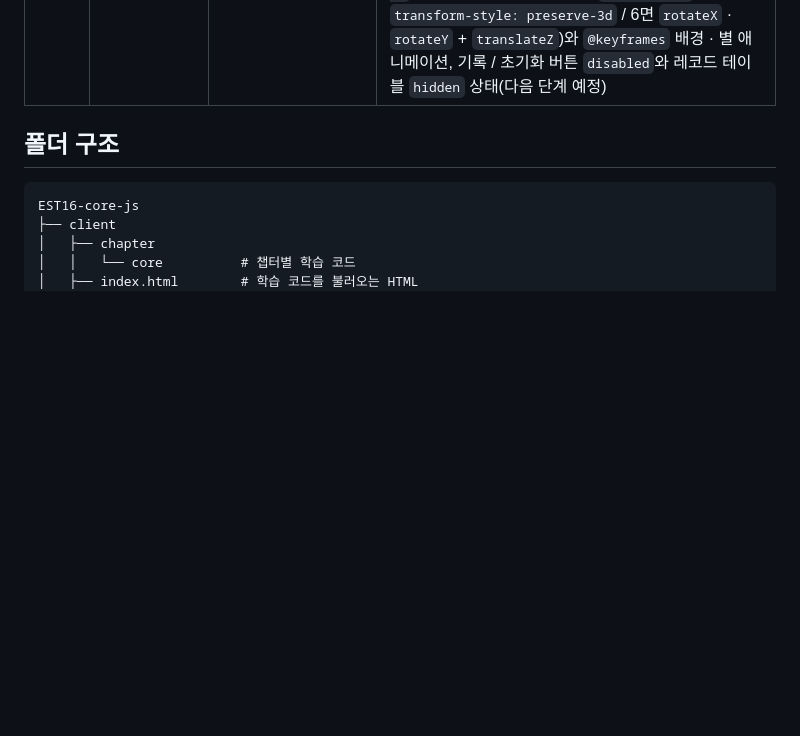
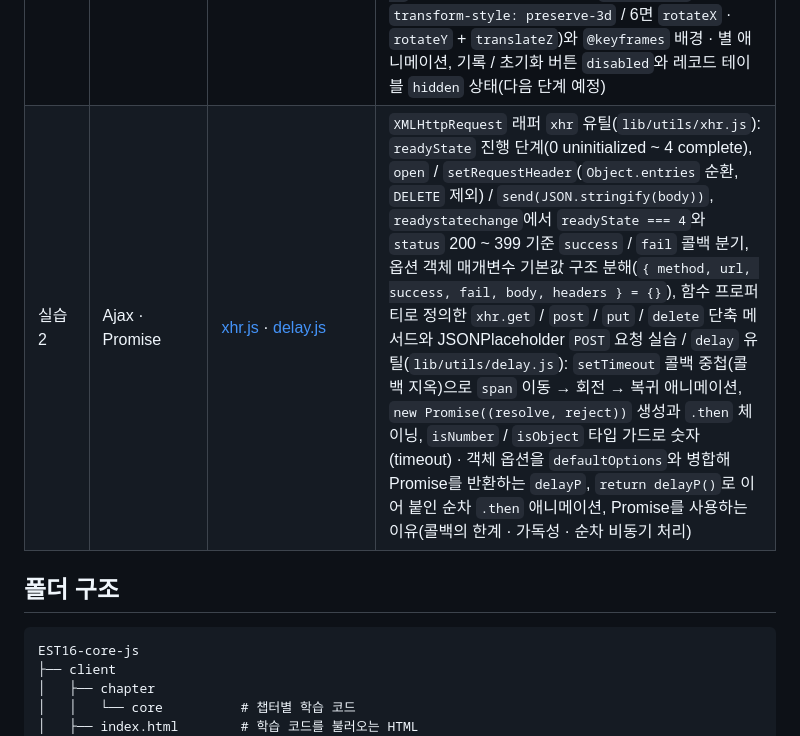
Before and after one commit to simseonbeom/EST16-core-js, a Markdown page: README.md, the part around the change. Drawn GitHub-style; blank space fills up the shorter version.

Commit message:
docs: README 학습 목차에 Ajax 실습 추가
Co-Authored-By: Claude Fable 5.1 <noreply@anthropic.com>

```diff
--- a/README.md
+++ b/README.md
@@ -55,6 +55,7 @@
 | DOM 8 | Bubbling & Capturing | [8.bubble.js](client/chapter/dom/8.bubble.js) | 이벤트 버블링(`section` → `article` → `p` 중첩 구조), `e.target` vs `e.currentTarget`, `stopPropagation`으로 전파 중단, 버블링되지 않는 `mouseenter` / `mouseleave`, 캡처링 |
 | DOM 9 | Delegation | [9.delegation.js](client/chapter/dom/9.delegation.js) | 이벤트 위임(부모 `nav`에 핸들러 하나로 `li` 클릭 처리), `e.target.closest('li')`로 대상 탐색과 가드, `submit` 이벤트 `preventDefault`, 클래스(`classList.contains`) / 속성(`getAttribute('data-name')`) / `dataset` 기반 분기 처리 |
 | 실습 1 | Random Dice | [main.js](client/main.js) · [cube.js](client/lib/animation/cube.js) | ES 모듈(`<script type="module">`) 진입점 `main.js`와 배럴 모듈(`lib/index.js` → `dom` / `math` / `utils` / `error` / `animation`) `import`, `getNodes` 결과 배열 구조 분해로 버튼 3개 선택, `isClicked` 플래그와 `setInterval` / `clearInterval`로 주사위 굴리기 ↔ 멈춤 토글, `diceAnimation` 유틸(`lib/animation/cube.js`): `gsap.utils.random`으로 눈 선택 → 눈별 `rotationX` / `rotationY` 테이블 → `gsap.to`의 `onComplete`에서 `attr(cube, 'dice', n)`로 결과 저장, CSS 3D 큐브(`perspective` / `transform-style: preserve-3d` / 6면 `rotateX` · `rotateY` + `translateZ`)와 `@keyframes` 배경 · 별 애니메이션, 기록 / 초기화 버튼 `disabled`와 레코드 테이블 `hidden` 상태(다음 단계 예정) |
+| 실습 2 | Ajax · Promise | [xhr.js](client/lib/utils/xhr.js) · [delay.js](client/lib/utils/delay.js) | `XMLHttpRequest` 래퍼 `xhr` 유틸(`lib/utils/xhr.js`): `readyState` 진행 단계(0 uninitialized ~ 4 complete), `open` / `setRequestHeader`(`Object.entries` 순환, `DELETE` 제외) / `send(JSON.stringify(body))`, `readystatechange`에서 `readyState === 4`와 `status` 200 ~ 399 기준 `success` / `fail` 콜백 분기, 옵션 객체 매개변수 기본값 구조 분해(`{ method, url, success, fail, body, headers } = {}`), 함수 프로퍼티로 정의한 `xhr.get` / `post` / `put` / `delete` 단축 메서드와 JSONPlaceholder `POST` 요청 실습 / `delay` 유틸(`lib/utils/delay.js`): `setTimeout` 콜백 중첩(콜백 지옥)으로 `span` 이동 → 회전 → 복귀 애니메이션, `new Promise((resolve, reject))` 생성과 `.then` 체이닝, `isNumber` / `isObject` 타입 가드로 숫자(timeout) · 객체 옵션을 `defaultOptions`와 병합해 Promise를 반환하는 `delayP`, `return delayP()`로 이어 붙인 순차 `.then` 애니메이션, Promise를 사용하는 이유(콜백의 한계 · 가독성 · 순차 비동기 처리) |
 
 ## 폴더 구조
 
```
